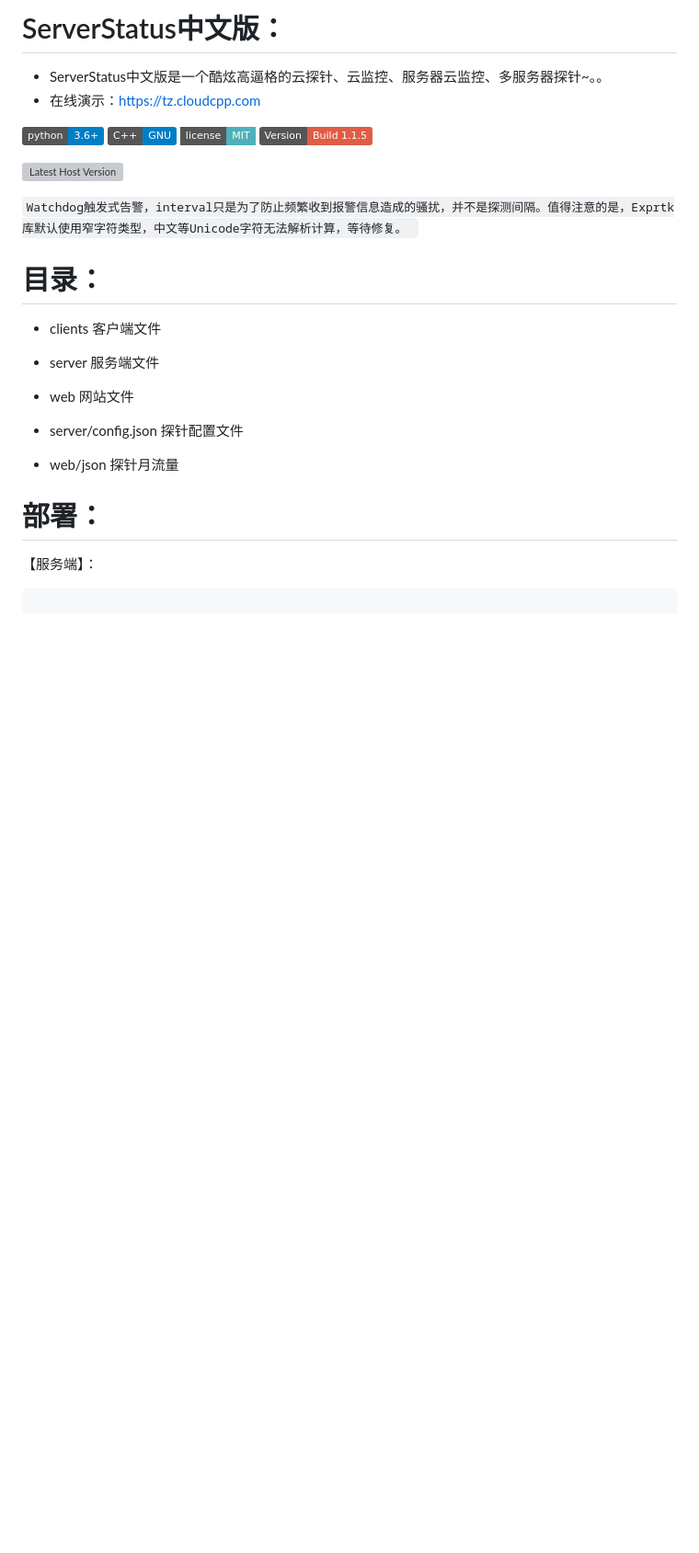
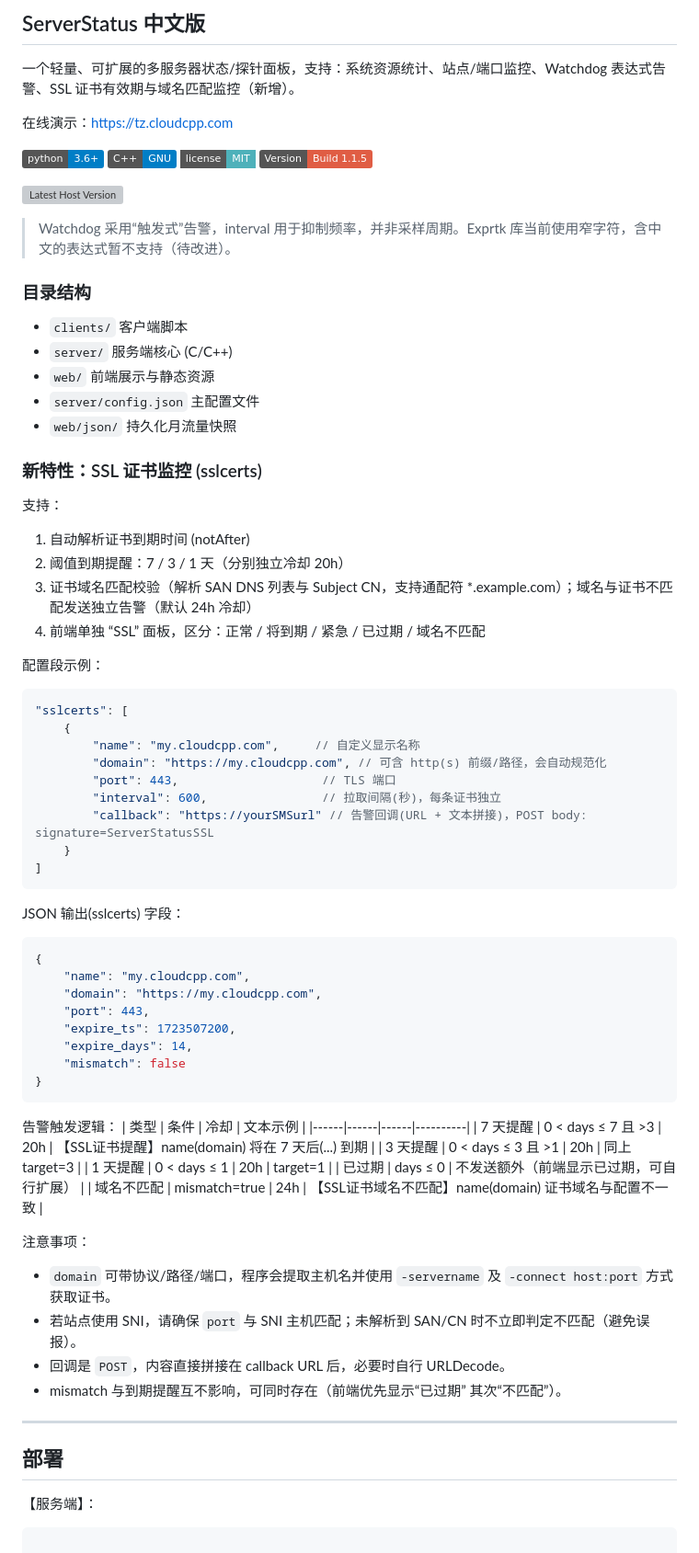
Before and after one commit to cppla/ServerStatus, a Markdown page: README.md, the part around the change printed below. Shown: that part at 92% size. Rendered like a GitHub page; badges without logos; blank space fills up the shorter version; grey boxes are pictures that could not be loaded.

````diff
--- a/README.md
+++ b/README.md
@@ -1,7 +1,8 @@
-# ServerStatus中文版：
+## ServerStatus 中文版
 
-* ServerStatus中文版是一个酷炫高逼格的云探针、云监控、服务器云监控、多服务器探针~。。
-* 在线演示：https://tz.cloudcpp.com
+一个轻量、可扩展的多服务器状态/探针面板，支持：系统资源统计、站点/端口监控、Watchdog 表达式告警、SSL 证书有效期与域名匹配监控（新增）。
+
+在线演示：https://tz.cloudcpp.com
 
 [![Python Support](https://img.shields.io/badge/python-3.6%2B%20-blue.svg)](https://github.com/cppla/ServerStatus)
 [![C++ Compiler](http://img.shields.io/badge/C++-GNU-blue.svg?style=flat&logo=cplusplus)](https://github.com/cppla/ServerStatus)
@@ -10,18 +11,64 @@
 
 ![Latest Host Version](https://dl.cpp.la/Archive/serverstatus_1.1.5.png)
 
-`Watchdog触发式告警，interval只是为了防止频繁收到报警信息造成的骚扰，并不是探测间隔。值得注意的是，Exprtk库默认使用窄字符类型，中文等Unicode字符无法解析计算，等待修复。 `
+> Watchdog 采用“触发式”告警，interval 用于抑制频率，并非采样周期。Exprtk 库当前使用窄字符，含中文的表达式暂不支持（待改进）。
 
-# 目录：
+### 目录结构
 
-* clients       	客户端文件
-* server       	 	服务端文件
-* web           	网站文件
+- `clients/` 客户端脚本
+- `server/`  服务端核心 (C/C++)
+- `web/`     前端展示与静态资源
+- `server/config.json` 主配置文件
+- `web/json/` 持久化月流量快照
 
-* server/config.json	探针配置文件
-* web/json      	探针月流量
+### 新特性：SSL 证书监控 (sslcerts)
+支持：
+1. 自动解析证书到期时间 (notAfter)
+2. 阈值到期提醒：7 / 3 / 1 天（分别独立冷却 20h）
+3. 证书域名匹配校验（解析 SAN DNS 列表与 Subject CN，支持通配符 *.example.com）；域名与证书不匹配发送独立告警（默认 24h 冷却）
+4. 前端单独 “SSL” 面板，区分：正常 / 将到期 / 紧急 / 已过期 / 域名不匹配
 
-# 部署：
+配置段示例：
+```jsonc
+"sslcerts": [
+	{
+		"name": "my.cloudcpp.com",     // 自定义显示名称
+		"domain": "https://my.cloudcpp.com", // 可含 http(s) 前缀/路径，会自动规范化
+		"port": 443,                    // TLS 端口
+		"interval": 600,                // 拉取间隔(秒)，每条证书独立
+		"callback": "https://yourSMSurl" // 告警回调(URL + 文本拼接)，POST body: signature=ServerStatusSSL
+	}
+]
+```
+JSON 输出(sslcerts) 字段：
+```json
+{
+	"name": "my.cloudcpp.com",
+	"domain": "https://my.cloudcpp.com",
+	"port": 443,
+	"expire_ts": 1723507200,
+	"expire_days": 14,
+	"mismatch": false
+}
+```
+告警触发逻辑：
+| 类型 | 条件 | 冷却 | 文本示例 |
+|------|------|------|----------|
+| 7 天提醒 | 0 < days ≤ 7 且 >3 | 20h | 【SSL证书提醒】name(domain) 将在 7 天后(...) 到期 |
+| 3 天提醒 | 0 < days ≤ 3 且 >1 | 20h | 同上 target=3 |
+| 1 天提醒 | 0 < days ≤ 1 | 20h | target=1 |
+| 已过期 | days ≤ 0 | 不发送额外（前端显示已过期，可自行扩展） |
+| 域名不匹配 | mismatch=true | 24h | 【SSL证书域名不匹配】name(domain) 证书域名与配置不一致 |
+
+注意事项：
+- `domain` 可带协议/路径/端口，程序会提取主机名并使用 `-servername` 及 `-connect host:port` 方式获取证书。
+- 若站点使用 SNI，请确保 `port` 与 SNI 主机匹配；未解析到 SAN/CN 时不立即判定不匹配（避免误报）。
+- 回调是 `POST`，内容直接拼接在 callback URL 后，必要时自行 URLDecode。
+- mismatch 与到期提醒互不影响，可同时存在（前端优先显示“已过期” 其次“不匹配”）。
+
+---
+
+## 部署
 
 【服务端】：
 ```bash
````
Also changed, not shown: other parts of README.md (+18 -9 lines).
